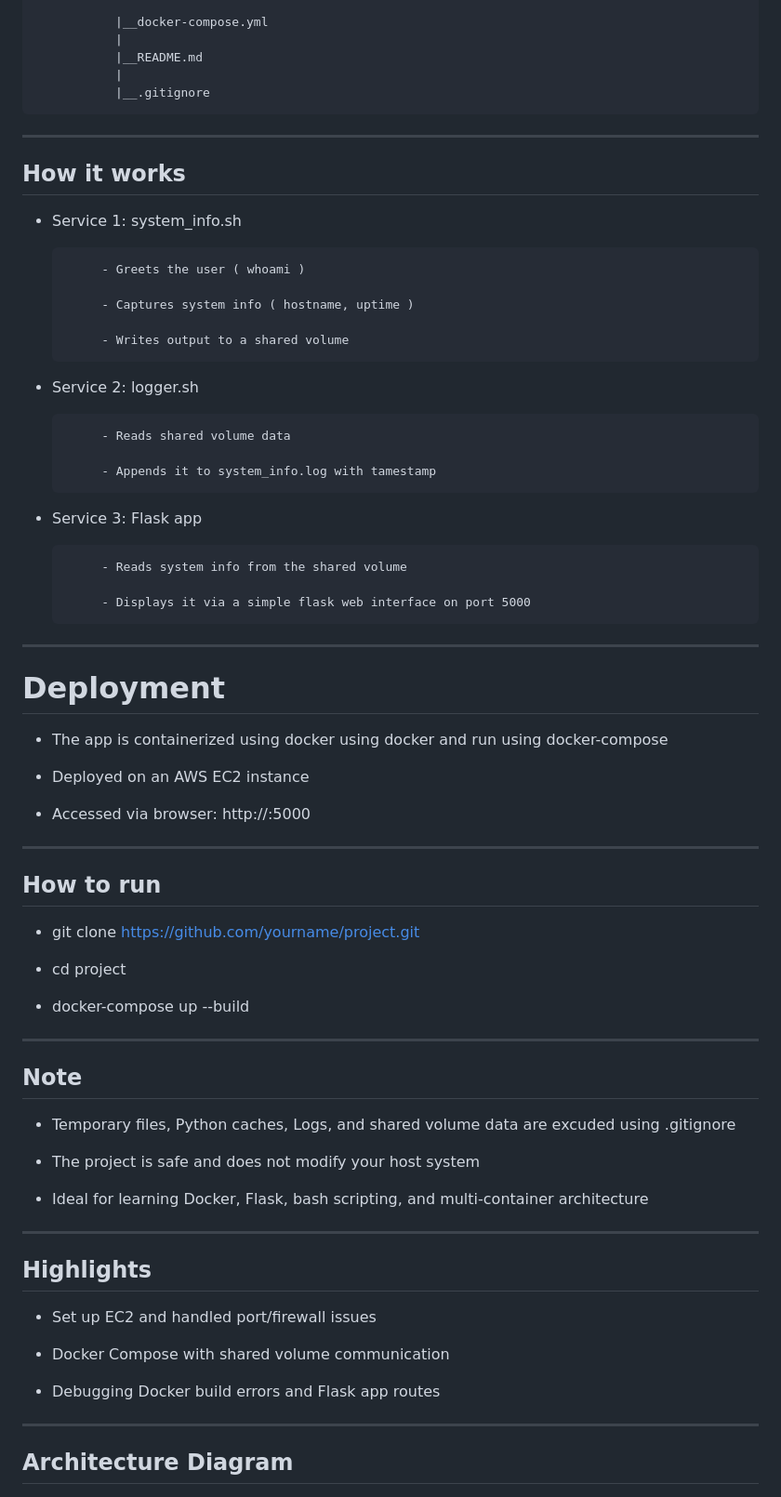
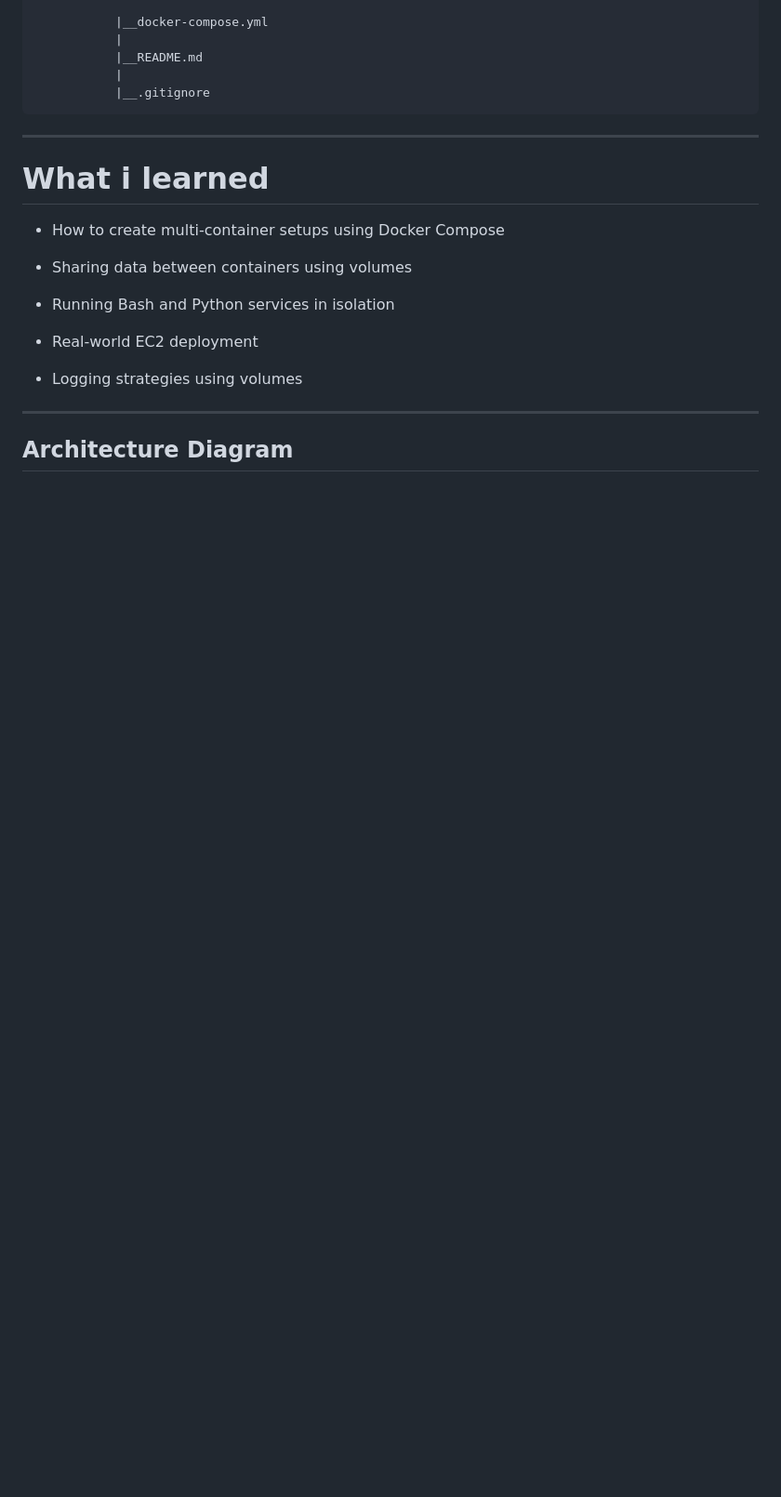
Before and after one commit to Pavanhs99/EC2-docker-compose-app, a Markdown page: README.md, the part around one of its changes. Shown at 93% size. Rendered like a GitHub page; blank space fills up the shorter version.

```diff
--- a/README.md
+++ b/README.md
@@ -44,68 +83,17 @@
 
 ----
 
-## How it works
+# What i learned
 
-   - Service 1: system_info.sh
+   - How to create multi-container setups using Docker Compose
 
-              - Greets the user ( whoami )
+   - Sharing data between containers using volumes
 
-              - Captures system info ( hostname, uptime )
+   - Running Bash and Python services in isolation
 
-              - Writes output to a shared volume
+   - Real-world EC2 deployment
 
-   - Service 2: logger.sh
-
-              - Reads shared volume data
-
-              - Appends it to system_info.log with tamestamp
-
-   - Service 3: Flask app
-
-              - Reads system info from the shared volume
-
-              - Displays it via a simple flask web interface on port 5000
-
-----
-
-# Deployment
-
-   - The app is containerized using docker using docker and run using docker-compose
-
-   - Deployed on an AWS EC2 instance
-
-   - Accessed via browser:
-     http://<your-public-ip>:5000
-
-----
-
-## How to run
-
-  - git clone https://github.com/yourname/project.git
-
-  - cd project
-
-  - docker-compose up --build
-
-----
-
-## Note
-
-   - Temporary files, Python caches, Logs, and shared volume data are excuded using .gitignore
-
-   - The project is safe and does not modify your host system
-
-   - Ideal for learning Docker, Flask, bash scripting, and multi-container architecture
-
-----
-
-## Highlights
-
-- Set up EC2 and handled port/firewall issues
-
-- Docker Compose with shared volume communication
-
-- Debugging Docker build errors and Flask app routes
+   - Logging strategies using volumes
 
 ----
 
```
Also changed, not shown: other parts of README.md (+41 -2 lines).
